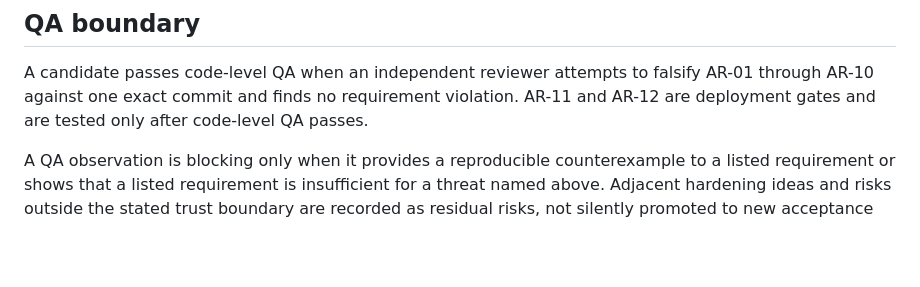
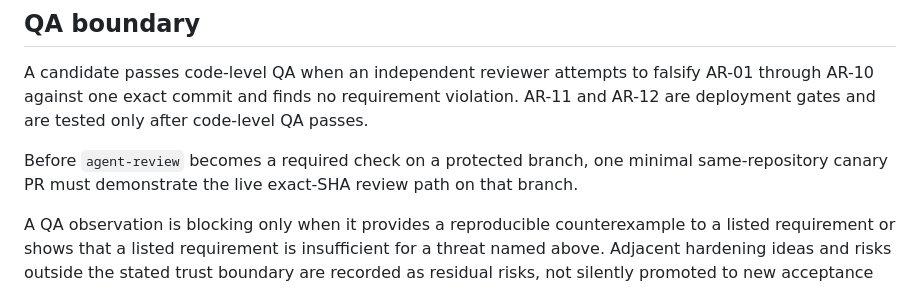
Before and after one commit to somebloke1/noetic-dev, a Markdown page: docs/governance/local-agent-review-requirements.md, the part around the change. Drawn GitHub-style; blank space fills up the shorter version.

Commit message:
docs(governance): require protected review canary

```diff
--- a/docs/governance/local-agent-review-requirements.md
+++ b/docs/governance/local-agent-review-requirements.md
@@ -42,6 +42,8 @@ Compromise of a trusted host executable, the kernel, GitHub, or the model provid
 
 A candidate passes code-level QA when an independent reviewer attempts to falsify AR-01 through AR-10 against one exact commit and finds no requirement violation. AR-11 and AR-12 are deployment gates and are tested only after code-level QA passes.
 
+Before `agent-review` becomes a required check on a protected branch, one minimal same-repository canary PR must demonstrate the live exact-SHA review path on that branch.
+
 A QA observation is blocking only when it provides a reproducible counterexample to a listed requirement or shows that a listed requirement is insufficient for a threat named above. Adjacent hardening ideas and risks outside the stated trust boundary are recorded as residual risks, not silently promoted to new acceptance requirements. Changing this boundary requires an explicit threat-model or governance decision, followed by a new implementation generation and its paired QA pass.
 
 There is no defect quota and no presumption that every candidate is defective. `PASS` is the required result when the attempted counterexamples do not violate the acceptance requirements. A reviewer must not manufacture a finding from hypothetical trusted-component compromise, stylistic preference, an unstated ideal, or the mere possibility of additional hardening. Every blocking finding bears the burden of showing the exact requirement or named threat, the observed behavior, and a reproducible counterexample; otherwise it is an open question or residual risk.
```
